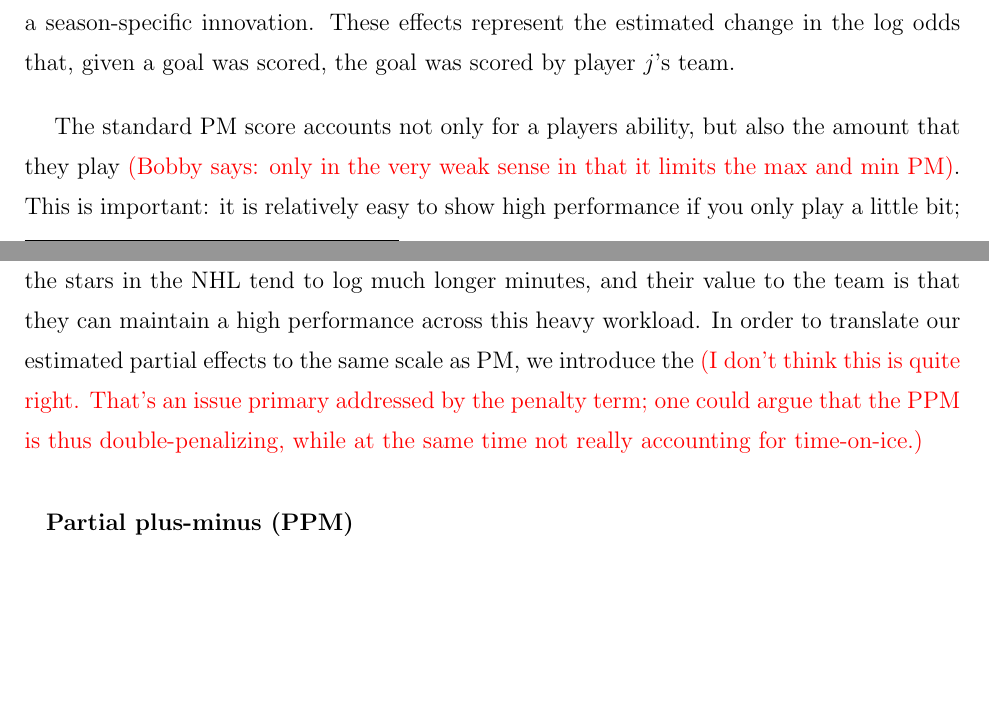
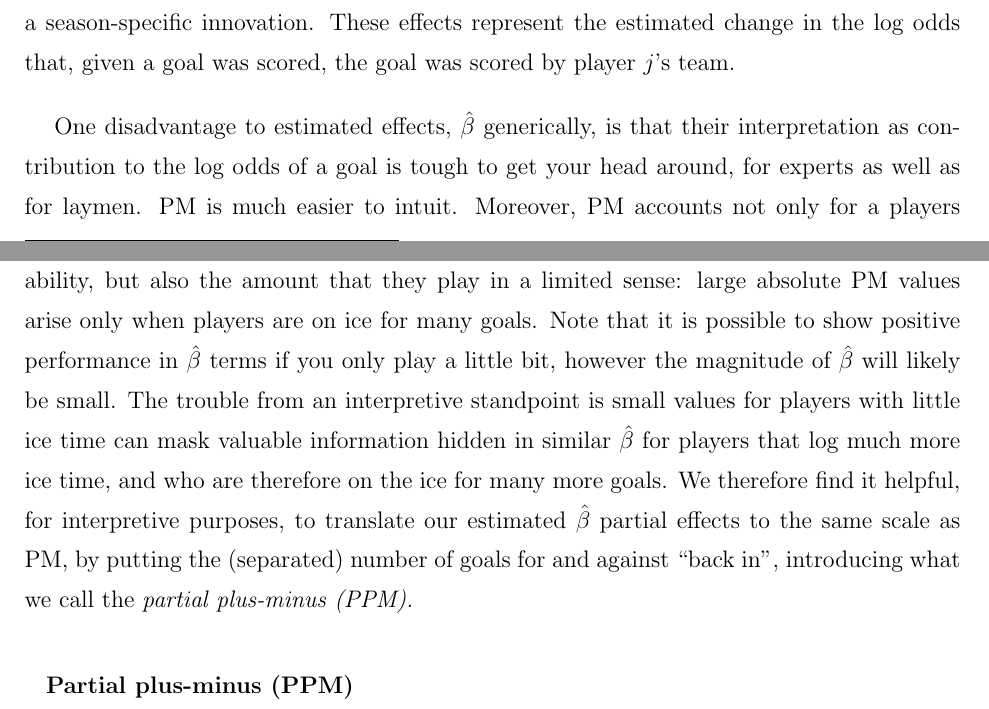
Before and after one commit to TaddyLab/hockey, a LaTeX book (docs/crcpaper/book.tex, which reads docs/crcpaper/hockey.tex): two parts of pages 17 and 18 of 27, joined at a grey line, cut so that both start at the same text, the shorter picture padded with empty space. Compiled offline with pdfLaTeX.

Commit message:
took a stab at addressing my PPM issues

```diff
--- a/docs/crcpaper/hockey.tex
+++ b/docs/crcpaper/hockey.tex
@@ -496,17 +495,22 @@ combination of a  baseline effect plus a season-specific innovation.  These
 effects represent the estimated change in the log odds that, given a goal was
 scored, the goal was scored by player $j$'s team.
 
+One disadvantage to estimated effects, $\hat{\beta}$ generically, is that
+their interpretation as contribution to the log odds of a goal is tough to get
+your head around, for experts as well as for laymen.  PM is much easier to
+intuit. Moreover, PM accounts not only for a players ability, but also the
+amount that they play in a limited sense: large absolute PM values arise only
+when players are on ice for many goals.  Note that it is possible to show
+positive performance in $\hat{\beta}$ terms if you only play a little bit,
+however the magnitude of $\hat{\beta}$ will likely be small.  The trouble from
+an interpretive standpoint is small values for players with little ice time
+can mask valuable information hidden in similar $\hat{\beta}$ for players that
+log much more ice time, and who are therefore on the ice for many more goals.
+We therefore find it helpful, for interpretive purposes, to translate our
+estimated $\hat{\beta}$ partial effects to the same scale as PM, by putting
+the (separated) number of goals for and against ``back in'', introducing what
+we call the {\em partial plus-minus (PPM).}
 
-The standard PM  score accounts not only for a players ability, but also the
-amount that they play {\color{red} (Bobby says: only in the very weak sense in
-that it limits the max and min PM)}.  This is important: it is relatively easy
-to show high performance if you only play a little bit; the stars in the NHL
-tend to log much longer minutes, and their value to the team is that they can
-maintain a high performance across this heavy workload.  In order to translate
-our estimated partial effects to the same scale as PM, we introduce the
-{\color{red} (I don't think this is quite right.  That's an issue primary addressed
-by the penalty term; one could argue that the PPM is thus double-penalizing, while
-at the same time not really accounting for time-on-ice.)}
  \begin{itemize}
 \item[]\hskip -.5cm\textbf{Partial plus-minus (PPM)}
 \item Say that $q_{sj} = 1/\exp[\beta_{0j} + \beta_{sj}]$; this is the probability that, given a goal was scored in season $s$, it was scored by player $j$'s team {\it if we know nothing else other than that player $j$ was on the ice}.
```
Also changed, not shown: docs/crcpaper/hockey.tex (20 more changed lines).
